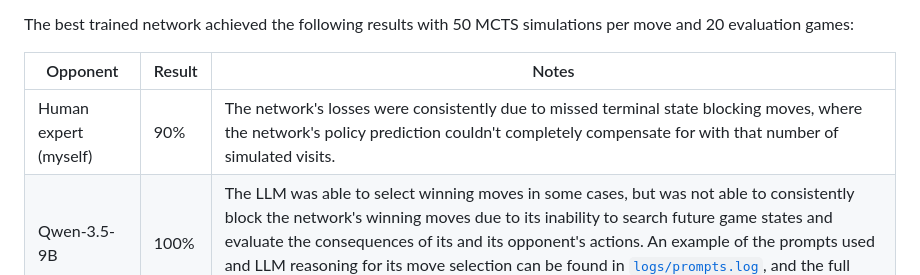
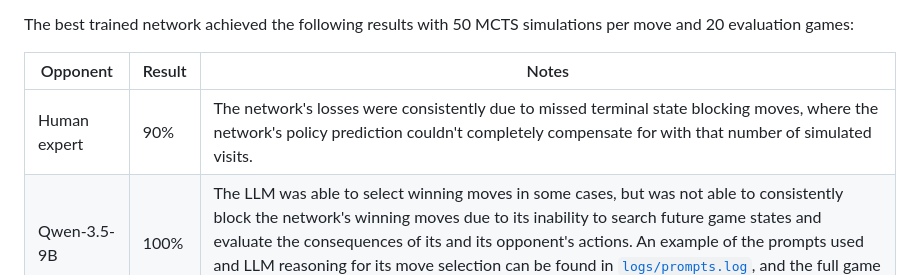
Before and after one commit to EthanRajah/alphazero-on-connect-4-from-scratch, a Markdown page: README.md, the part around the change. Rendered like a GitHub page.

Commit message:
futher eval notes updates

```diff
--- a/README.md
+++ b/README.md
@@ -83,7 +83,7 @@ The best trained network achieved the following results with 50 MCTS simulations
 
 | Opponent | Result | Notes |
 |---|---|---|
-| Human expert (myself) | 90\% | The network's losses were consistently due to missed terminal state blocking moves, where the network's policy prediction couldn't completely compensate for with that number of simulated visits. |
+| Human expert | 90\% | The network's losses were consistently due to missed terminal state blocking moves, where the network's policy prediction couldn't completely compensate for with that number of simulated visits. |
 | Qwen-3.5-9B | 100\% | The LLM was able to select winning moves in some cases, but was not able to consistently block the network's winning moves due to its inability to search future game states and evaluate the consequences of its and its opponent's actions. An example of the prompts used and LLM reasoning for its move selection can be found in [`logs/prompts.log`](logs/prompts.log), and the full game logs can be found in [`logs/game.log`](logs/game.log). |
 
 This emphasizes that even with enough context, simply throwing LLMs at a problem is not enough to achieve strong performance at a task, but rather, algorithmic approaches combined with other types of trained networks, especially cheaper and more efficient ones, can be more effective in solving the problem. This is especially true for problems with large search spaces, where LLMs alone are not able to search the space effectively and efficiently, and thus cannot make optimal decisions.
```
